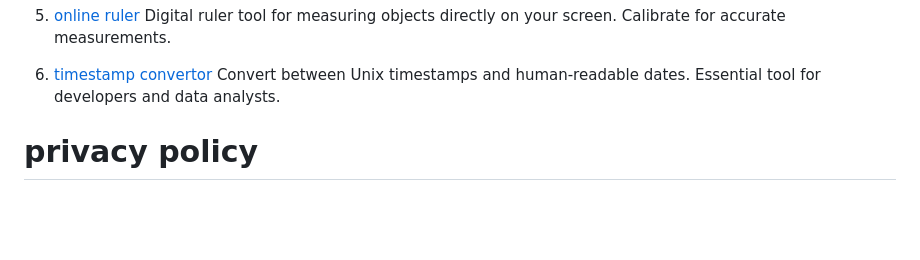
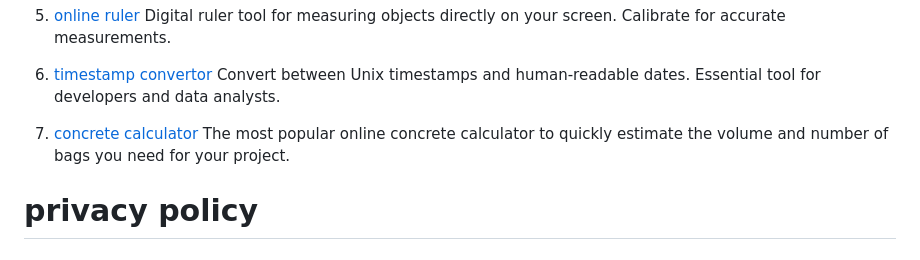
Before and after one commit to Wind-Frog/wind-frog.github.io, a Markdown page: README.md, the part around the change. GitHub-like rendering; blank space fills up the shorter version.

```diff
--- a/README.md
+++ b/README.md
@@ -69,6 +69,9 @@ Wind Frog is a seasoned web developer with 15 years of experience creating usefu
 6. [timestamp convertor](https://timestamp.onl)
    Convert between Unix timestamps and human-readable dates. Essential tool for developers and data analysts.
 
+7. [concrete calculator](https://concretecalculator.org)
+   The most popular online concrete calculator to quickly estimate the volume and number of bags you need for your project.
+
 
 # privacy policy
 ## Information You Provide
```
